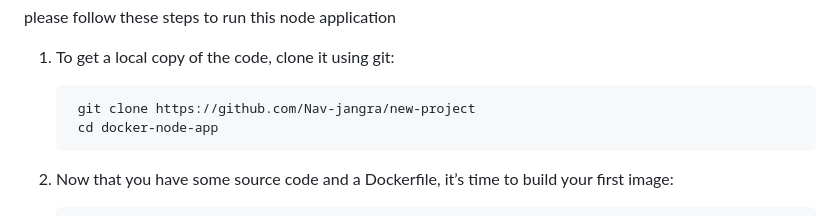
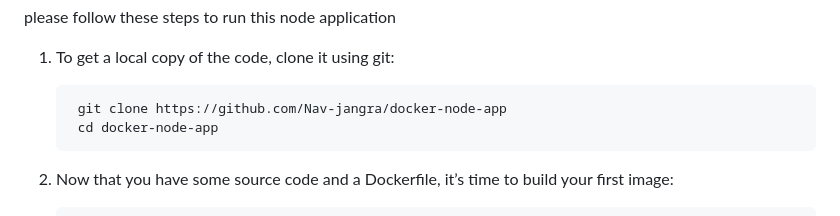
Before and after one commit to Nav-jangra/docker-node-app, a Markdown page: readme.md, the part around the change. Rendered like a GitHub page.

```diff
--- a/readme.md
+++ b/readme.md
@@ -3,7 +3,7 @@ please follow these steps to run this node application
 
 1. To get a local copy of the code, clone it using git:
 
-        git clone https://github.com/Nav-jangra/new-project
+        git clone https://github.com/Nav-jangra/docker-node-app
         cd docker-node-app
 
 2. Now that you have some source code and a Dockerfile, it’s time to build your first image:
```
